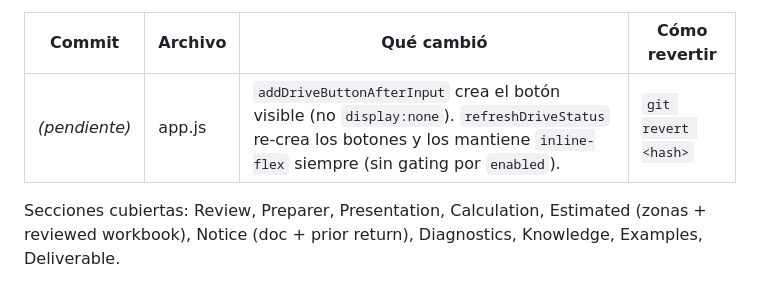
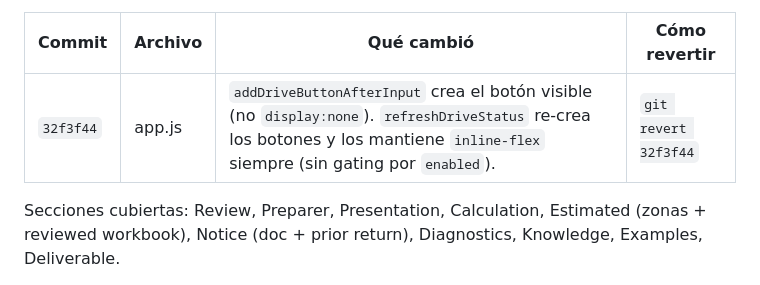
Before and after one commit to AugustoGiorgi/RAG2, a Markdown page: CHANGELOG_WORKPAPER.md, the part around the change. Drawn GitHub-style.

Commit message:
docs: record Drive-visibility fix hash
Co-Authored-By: Claude Opus 4.8 <noreply@anthropic.com>

```diff
--- a/CHANGELOG_WORKPAPER.md
+++ b/CHANGELOG_WORKPAPER.md
@@ -177,7 +177,7 @@ conexión (`openDriveForZone`). Además `refreshDriveStatus` re-ejecuta `setupDr
 
 | Commit | Archivo | Qué cambió | Cómo revertir |
 |---|---|---|---|
-| _(pendiente)_ | app.js | `addDriveButtonAfterInput` crea el botón visible (no `display:none`). `refreshDriveStatus` re-crea los botones y los mantiene `inline-flex` siempre (sin gating por `enabled`). | `git revert <hash>` |
+| `32f3f44` | app.js | `addDriveButtonAfterInput` crea el botón visible (no `display:none`). `refreshDriveStatus` re-crea los botones y los mantiene `inline-flex` siempre (sin gating por `enabled`). | `git revert 32f3f44` |
 
 Secciones cubiertas: Review, Preparer, Presentation, Calculation, Estimated (zonas + reviewed
 workbook), Notice (doc + prior return), Diagnostics, Knowledge, Examples, Deliverable.
```
